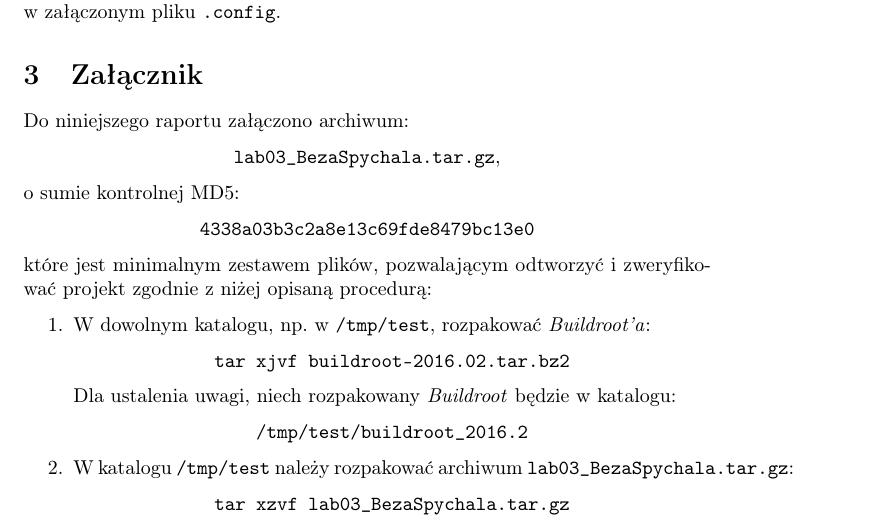
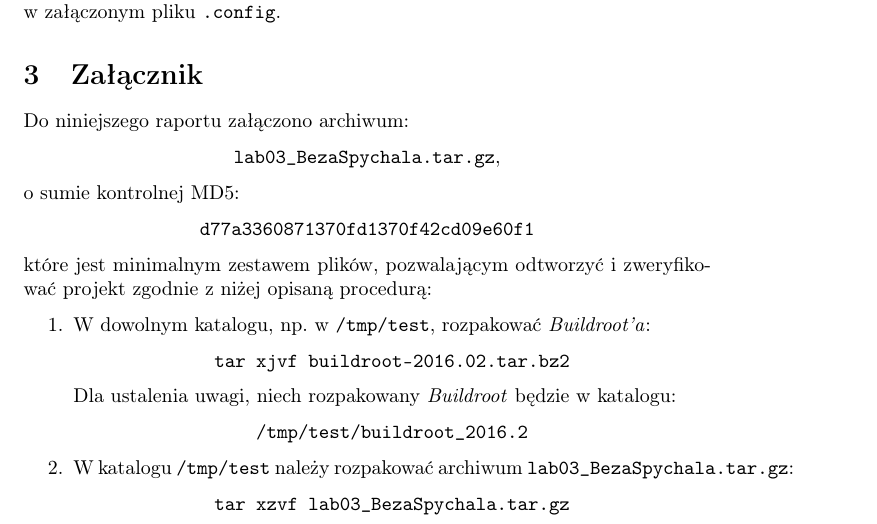
Before and after one commit to pbeza/linux-w-systemach-wbudowanych, a LaTeX document (laboratoria/lab03/doc/report.tex): part of page 6 of 7, cut so that both start at the same text. Compiled offline with pdfLaTeX.

Commit message:
Drobna zmiana w sposobie spakowania archiwum .tar.gz

```diff
--- a/laboratoria/lab03/doc/report.tex
+++ b/laboratoria/lab03/doc/report.tex
@@ -257,7 +257,7 @@ Do niniejszego raportu załączono archiwum:
 \end{center}
 o sumie kontrolnej MD5:
 \begin{center}
-\texttt{4338a03b3c2a8e13c69fde8479bc13e0}
+\texttt{d77a3360871370fd1370f42cd09e60f1}
 \end{center}
 które jest minimalnym zestawem plików, pozwalającym odtworzyć i zweryfikować projekt zgodnie z niżej opisaną procedurą:
 \begin{enumerate}
```
Also changed, not shown: 1 other file.
